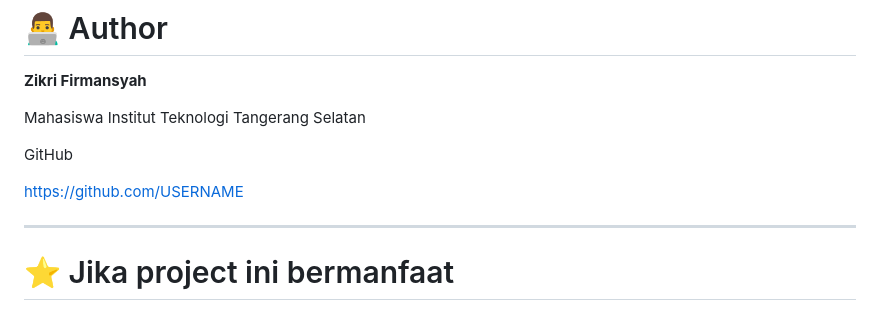
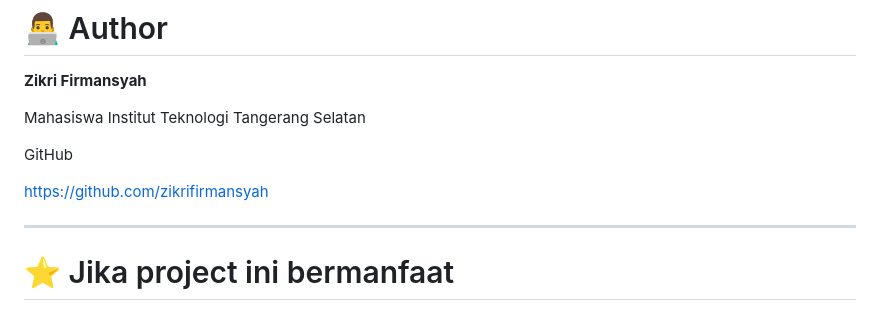
Before and after one commit to zikrifirmansyah/web-absensi-kampus, a Markdown page: README.md, the part around the change. Drawn GitHub-style.

Commit message:
Update GitHub link to user profile

```diff
--- a/README.md
+++ b/README.md
@@ -267,7 +267,7 @@ Mahasiswa Institut Teknologi Tangerang Selatan
 
 GitHub
 
-https://github.com/USERNAME
+https://github.com/zikrifirmansyah
 
 ---
 
```
